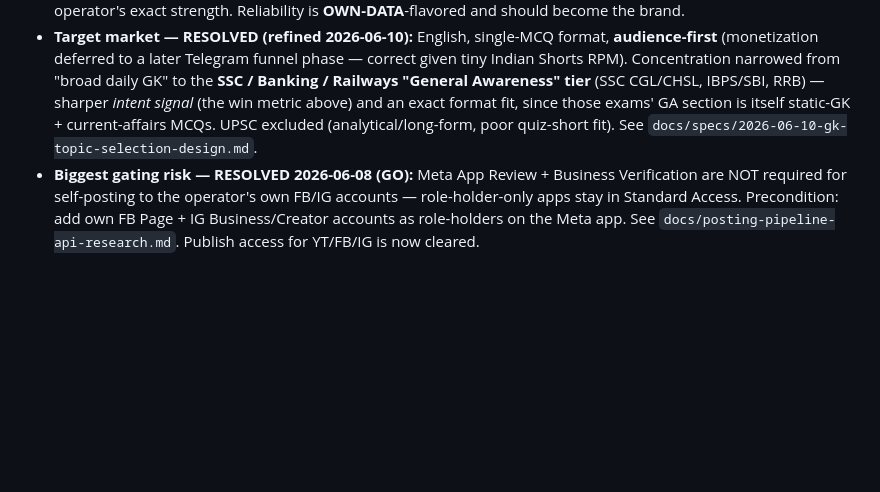
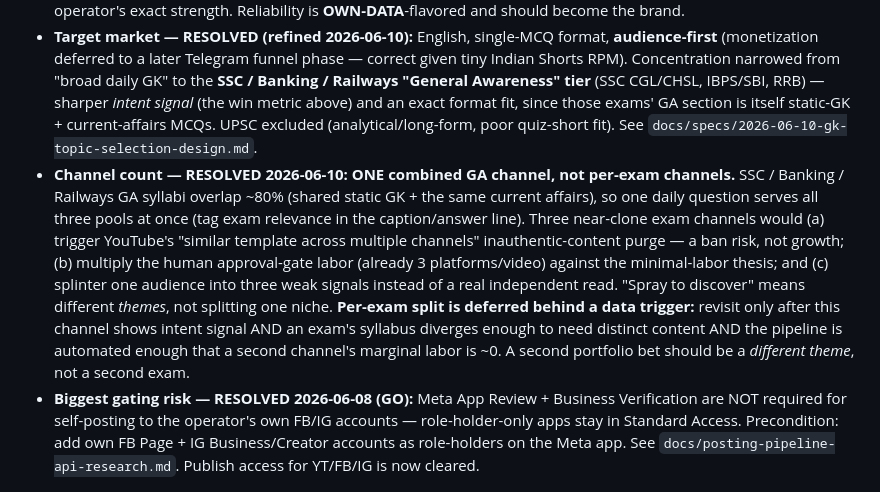
Before and after one commit to rewva/signal-lab, a Markdown page: docs/plan.md, the part around the change. GitHub-like rendering; blank space fills up the shorter version.

Commit message:
docs: lock single combined GA channel; defer per-exam split
One channel for the SSC/Banking/Railways GA tier, not per-exam
channels: the syllabi overlap ~80%, so near-clone channels are a slop
ban risk + labor multiplier + signal splinter. Per-exam split deferred
behind a data trigger (intent signal + syllabus divergence + near-zero
marginal labor). A second portfolio bet should be a different theme.

Co-Authored-By: Claude Opus 4.8 (1M context) <noreply@anthropic.com>

```diff
--- a/docs/plan.md
+++ b/docs/plan.md
@@ -44,6 +44,7 @@ This is a **discovery engine, not the destination.** One great channel beats ten
 - **Concept:** a `/daily-gk-quiz` skill where Claude researches + writes one MCQ, the operator verifies the fact against a cited source, the skill renders an animated quiz Short, and (after a second approval gate) posts to YouTube Shorts + Instagram Reels + Facebook Reels. Infra cost ~$0 (Claude session is the orchestrator; Kokoro TTS + Remotion render, both local/free).
 - **Why it can have a moat:** competitive-exam current affairs change daily; ChatGPT/Gemini are stale and unreliable on the latest material. The wedge is **format (interactive MCQ) + reliability (cited, operator-verified facts)** — the operator's exact strength. Reliability is **OWN-DATA**-flavored and should become the brand.
 - **Target market — RESOLVED (refined 2026-06-10):** English, single-MCQ format, **audience-first** (monetization deferred to a later Telegram funnel phase — correct given tiny Indian Shorts RPM). Concentration narrowed from "broad daily GK" to the **SSC / Banking / Railways "General Awareness" tier** (SSC CGL/CHSL, IBPS/SBI, RRB) — sharper *intent signal* (the win metric above) and an exact format fit, since those exams' GA section is itself static-GK + current-affairs MCQs. UPSC excluded (analytical/long-form, poor quiz-short fit). See `docs/specs/2026-06-10-gk-topic-selection-design.md`.
+- **Channel count — RESOLVED 2026-06-10: ONE combined GA channel, not per-exam channels.** SSC / Banking / Railways GA syllabi overlap ~80% (shared static GK + the same current affairs), so one daily question serves all three pools at once (tag exam relevance in the caption/answer line). Three near-clone exam channels would (a) trigger YouTube's "similar template across multiple channels" inauthentic-content purge — a ban risk, not growth; (b) multiply the human approval-gate labor (already 3 platforms/video) against the minimal-labor thesis; and (c) splinter one audience into three weak signals instead of a real independent read. "Spray to discover" means different *themes*, not splitting one niche. **Per-exam split is deferred behind a data trigger:** revisit only after this channel shows intent signal AND an exam's syllabus diverges enough to need distinct content AND the pipeline is automated enough that a second channel's marginal labor is ~0. A second portfolio bet should be a *different theme*, not a second exam.
 - **Biggest gating risk — RESOLVED 2026-06-08 (GO):** Meta App Review + Business Verification are NOT required for self-posting to the operator's own FB/IG accounts — role-holder-only apps stay in Standard Access. Precondition: add own FB Page + IG Business/Creator accounts as role-holders on the Meta app. See `docs/posting-pipeline-api-research.md`. Publish access for YT/FB/IG is now cleared.
 
 ## Next steps
```
